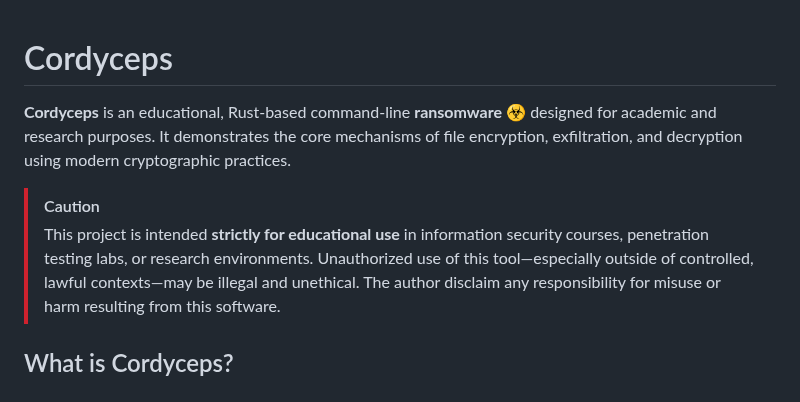
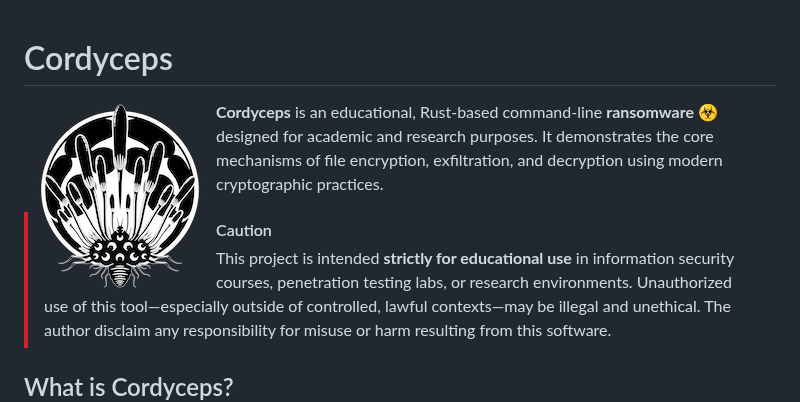
Before and after one commit to lopes/cordyceps, a Markdown page: README.md, the part around the change. Drawn GitHub-style; pictures changed too: assets/cordyceps-logo-192.png (added).

Commit message:
added logo

```diff
--- a/README.md
+++ b/README.md
@@ -1,4 +1,7 @@
 # Cordyceps
+
+<img src="https://github.com/lopes/cordyceps/raw/main/assets/cordyceps-logo-192.png" align="left" alt="Cordyceps logo">
+
 **Cordyceps** is an educational, Rust-based command-line **ransomware** ☣️ designed for academic and research purposes. It demonstrates the core mechanisms of file encryption, exfiltration, and decryption using modern cryptographic practices.
 
 > [!CAUTION]
```
